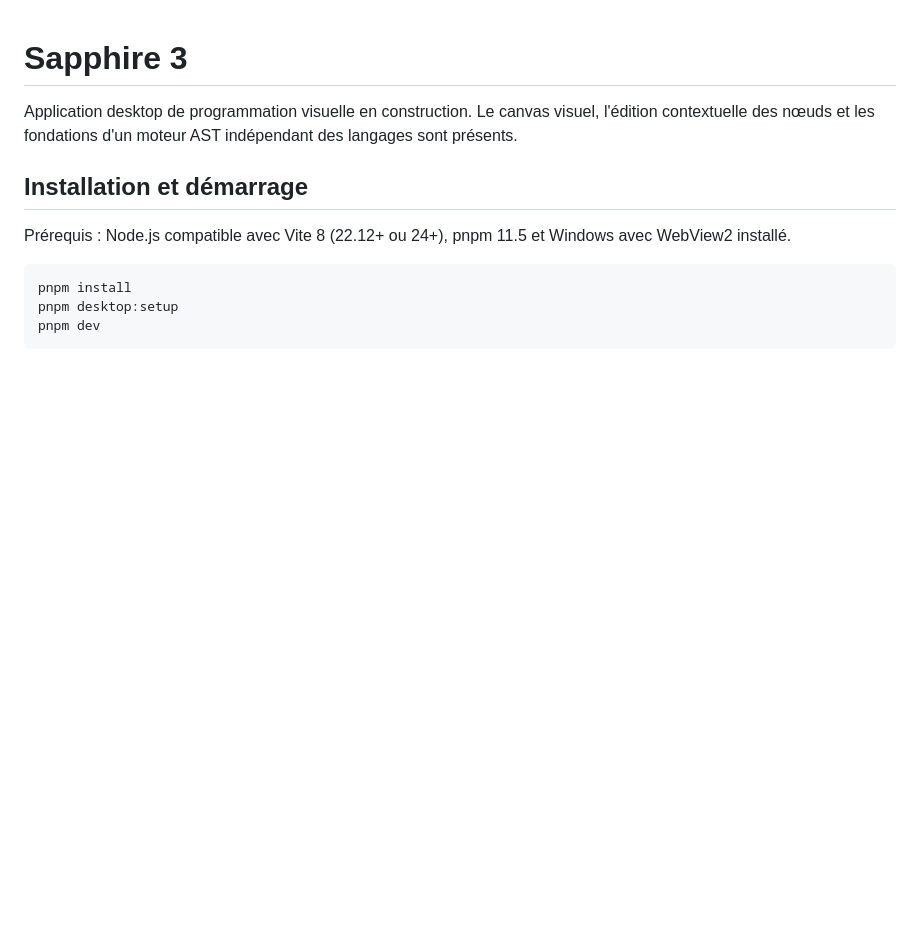
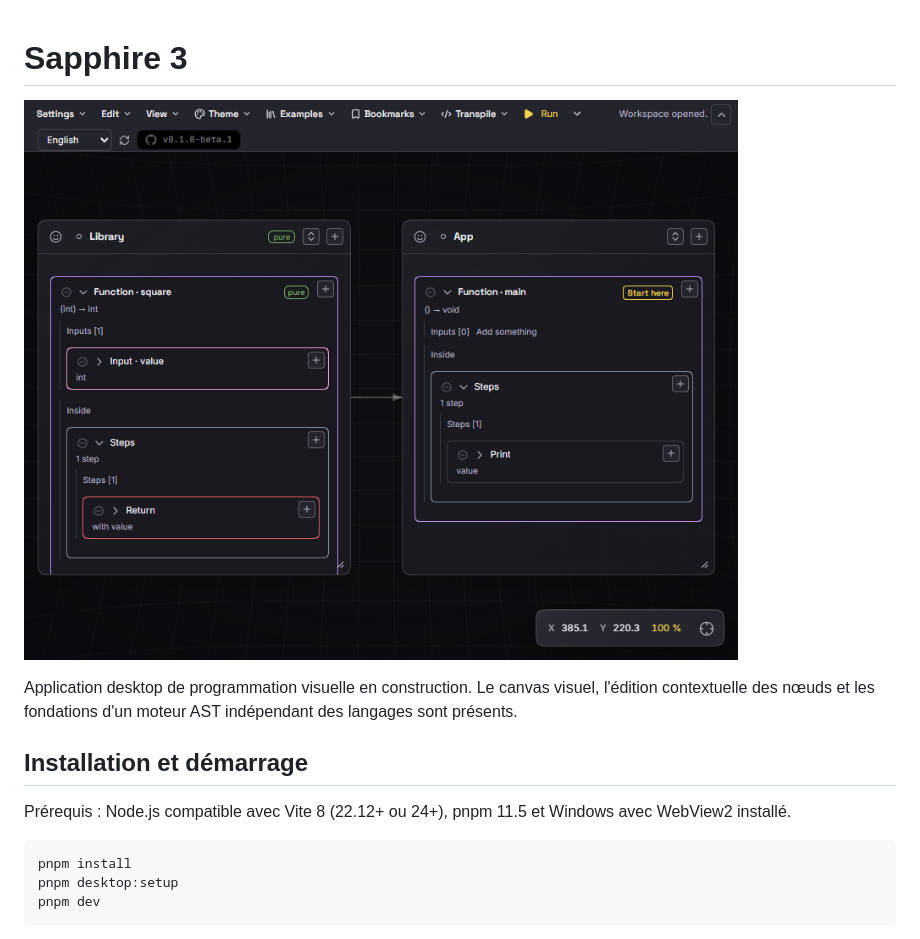
Before and after one commit to lalBi94/Sapphire3, a Markdown page: README.md, the part around the change. Rendered like a GitHub page; pictures changed too: docs/assets/sapphire3-workspace.png (added); blank space fills up the shorter version.

Commit message:
Ajoute une capture du workspace au README

```diff
--- a/README.md
+++ b/README.md
@@ -1,4 +1,6 @@
 # Sapphire 3
+
+![Espace de travail Sapphire 3 : deux modules Library et App reliés par une flèche, avec leurs blocs dépliés](docs/assets/sapphire3-workspace.png)
 
 Application desktop de programmation visuelle en construction. Le canvas visuel, l'édition contextuelle des nœuds et les fondations d'un moteur AST indépendant des langages sont présents.
 
```
